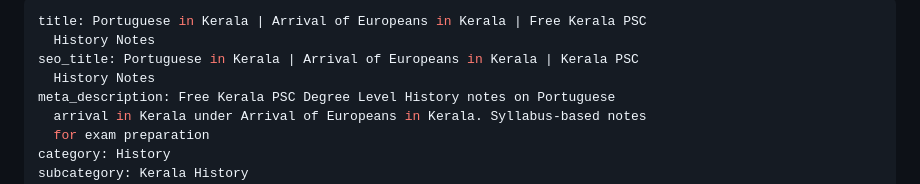
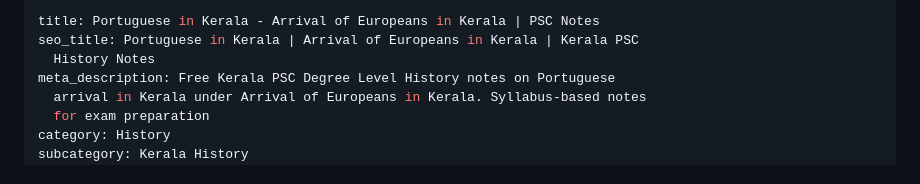
Before and after one commit to farasidhik02-ctrl/KPSC, a Markdown page: content/portuguese-in-kerala-or-arrival-of-europeans-in-kerala-or-free-kerala-psc-history-notes.md, the part around the change. GitHub-like rendering.

Commit message:
Update content/portuguese-in-kerala-or-arrival-of-europeans-in-kerala-or-free-kerala-psc-history-notes.md (via Pages CMS)

```diff
--- a/content/portuguese-in-kerala-or-arrival-of-europeans-in-kerala-or-free-kerala-psc-history-notes.md
+++ b/content/portuguese-in-kerala-or-arrival-of-europeans-in-kerala-or-free-kerala-psc-history-notes.md
@@ -1,6 +1,5 @@
 ---
-title: Portuguese in Kerala | Arrival of Europeans in Kerala | Free Kerala PSC
-  History Notes
+title: Portuguese in Kerala - Arrival of Europeans in Kerala | PSC Notes
 seo_title: Portuguese in Kerala | Arrival of Europeans in Kerala | Kerala PSC
   History Notes
 meta_description: Free Kerala PSC Degree Level History notes on Portuguese
```
